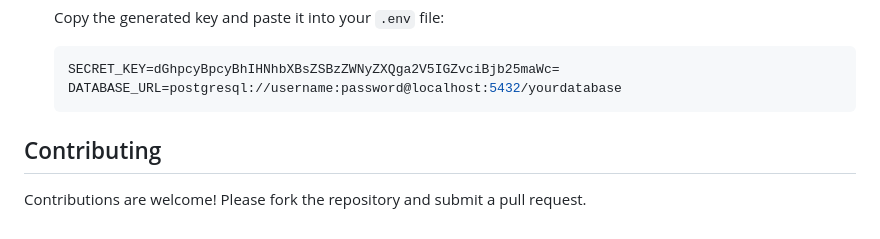
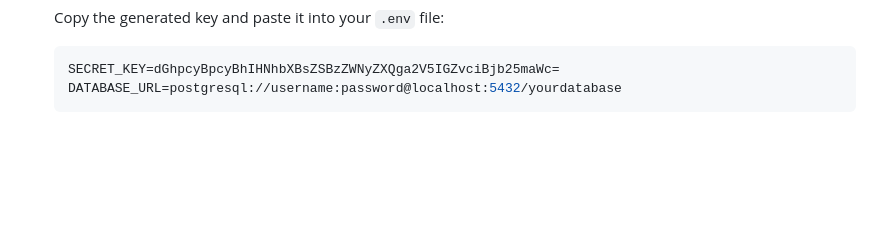
Before and after one commit to baghdme/MouneEcommerce, a Markdown page: README.md, the part around the change. Drawn GitHub-style; blank space fills up the shorter version.

````diff
--- a/README.md
+++ b/README.md
@@ -258,7 +258,3 @@ Use the provided script to generate a secure secret key.
    SECRET_KEY=dGhpcyBpcyBhIHNhbXBsZSBzZWNyZXQga2V5IGZvciBjb25maWc=
    DATABASE_URL=postgresql://username:password@localhost:5432/yourdatabase
    ```
-
-## Contributing
-
-Contributions are welcome! Please fork the repository and submit a pull request.
````
